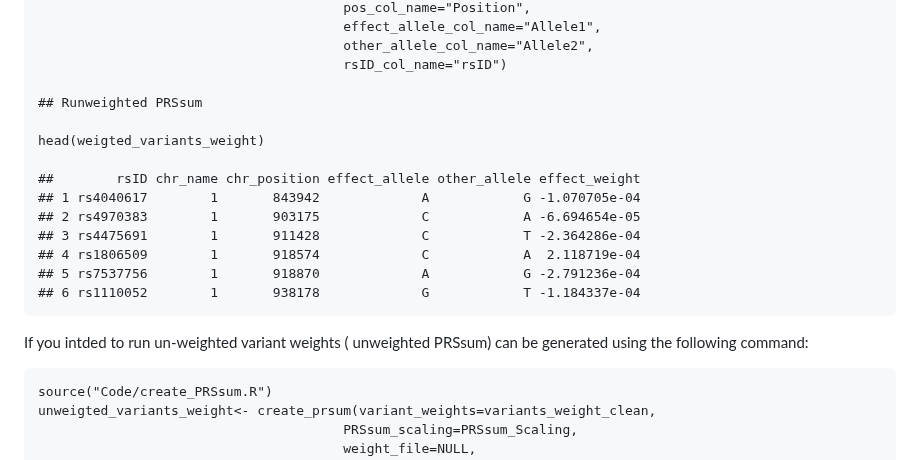
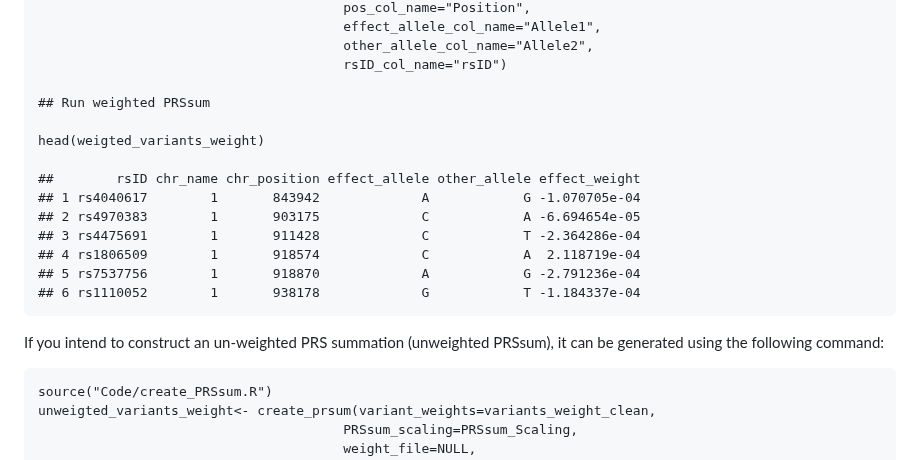
Before and after one commit to nkurniansyah/PRSsum_Simple, a Markdown page: README.md, the part around one of its changes. GitHub-like rendering.

```diff
--- a/README.md
+++ b/README.md
@@ -175,7 +183,7 @@ following command:
                                            other_allele_col_name="Allele2",
                                            rsID_col_name="rsID")
 
-    ## Runweighted PRSsum
+    ## Run weighted PRSsum
 
     head(weigted_variants_weight)
 
@@ -187,8 +195,8 @@ following command:
     ## 5 rs7537756        1       918870             A            G -2.791236e-04
     ## 6 rs1110052        1       938178             G            T -1.184337e-04
 
-If you intded to run un-weighted variant weights ( unweighted PRSsum)
-can be generated using the following command:
+If you intend to construct an un-weighted PRS summation (unweighted
+PRSsum), it can be generated using the following command:
 
     source("Code/create_PRSsum.R")
     unweigted_variants_weight<- create_prsum(variant_weights=variants_weight_clean,
```
Also changed, not shown: other parts of README.md (+35 -27 lines).
